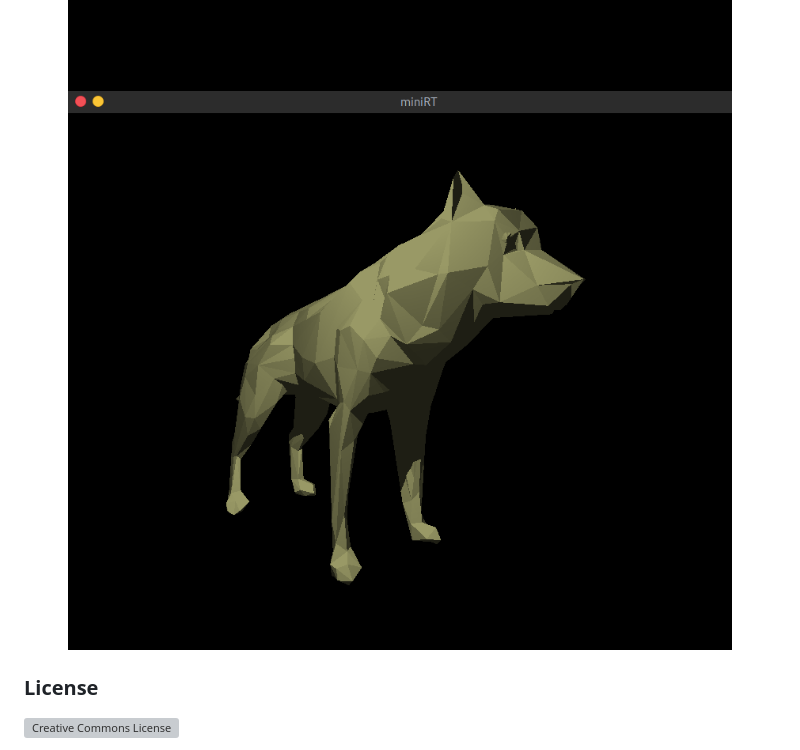
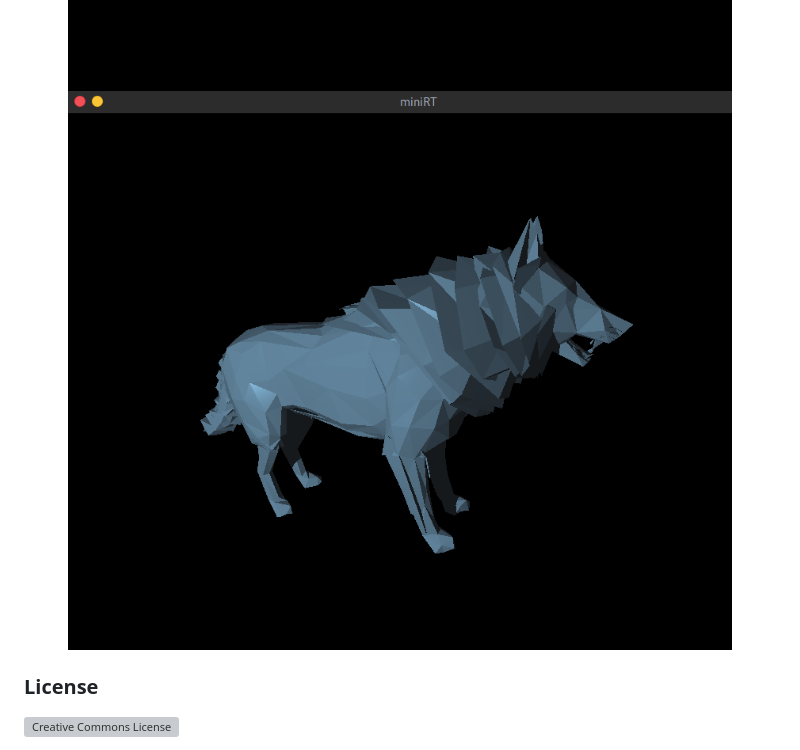
Before and after one commit to matboivin/minirt_mesh_converter, a Markdown page: README.md, the part around the change. Rendered like a GitHub page; pictures changed too: assets/wolf3d.png (added); grey boxes are pictures that could not be loaded.

Commit message:
Replace wolf

```diff
--- a/README.md
+++ b/README.md
@@ -33,7 +33,7 @@ The `cat.rt`, `deer.rt` and `wolf.rt` scenes can be found [here](https://github.
 
 <p align="center">
   <img src="assets/cat.png" alt="cat" width="680" />
-  <img src="assets/wolf.png" alt="wolf" width="680" />
+  <img src="assets/wolf3d.png" alt="wolf" width="680" />
 </p>
 
 ### License
```
